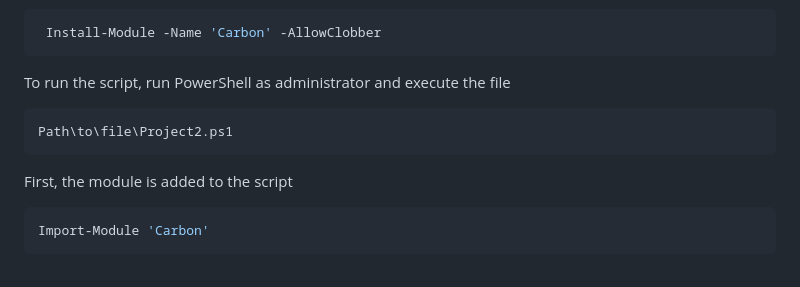
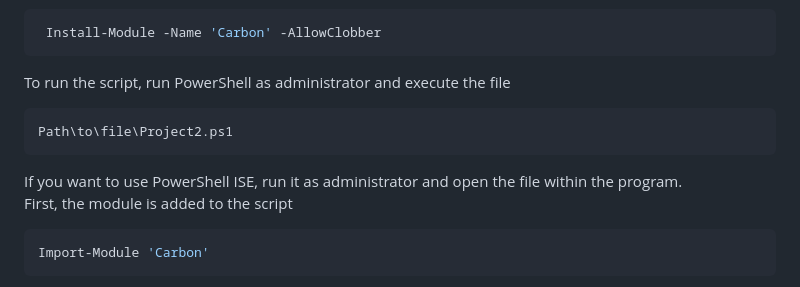
Before and after one commit to NPhillips4/it3038c-scripts, a Markdown page: Project3/README.md, the part around the change. GitHub-like rendering.

````diff
--- a/Project3/README.md
+++ b/Project3/README.md
@@ -9,6 +9,7 @@ To run the script, run PowerShell as administrator and execute the file
 ```powershell
 Path\to\file\Project2.ps1
 ```
+If you want to use PowerShell ISE, run it as administrator and open the file within the program.<br>
 First, the module is added to the script
 ```powershell
 Import-Module 'Carbon'
````
